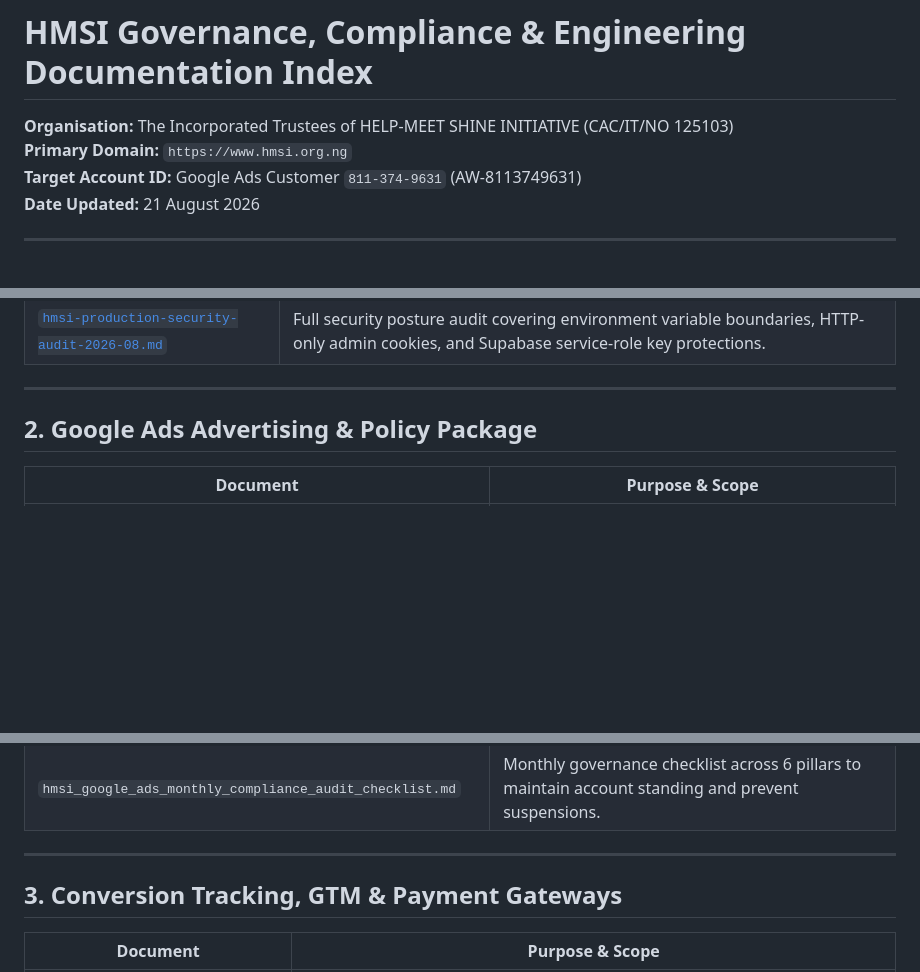
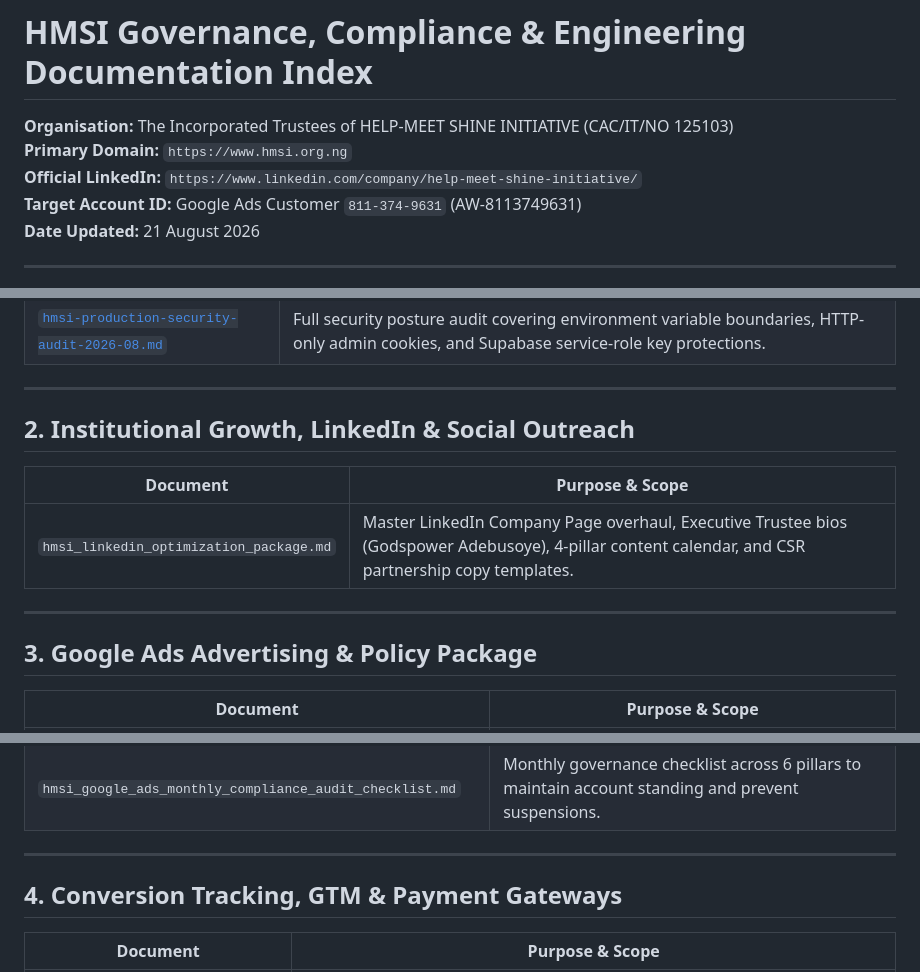
Before and after one commit to HELP-MEET-SHINE-INITIATIVE/Hmsi-ngo-web, a Markdown page: docs/README.md, 3 parts joined by grey strips. Rendered like a GitHub page; blank space fills up the shorter version.

Commit message:
docs: add LinkedIn master optimization package to documentation index

```diff
--- a/docs/README.md
+++ b/docs/README.md
@@ -2,6 +2,7 @@
 
 **Organisation:** The Incorporated Trustees of HELP-MEET SHINE INITIATIVE (CAC/IT/NO 125103)
 **Primary Domain:** `https://www.hmsi.org.ng`
+**Official LinkedIn:** `https://www.linkedin.com/company/help-meet-shine-initiative/`
 **Target Account ID:** Google Ads Customer `811-374-9631` (AW-8113749631)
 **Date Updated:** 21 August 2026
 
@@ -16,7 +17,15 @@
 
 ---
 
-## 2. Google Ads Advertising & Policy Package
+## 2. Institutional Growth, LinkedIn & Social Outreach
+
+| Document | Purpose & Scope |
+|---|---|
+| `hmsi_linkedin_optimization_package.md` | Master LinkedIn Company Page overhaul, Executive Trustee bios (Godspower Adebusoye), 4-pillar content calendar, and CSR partnership copy templates. |
+
+---
+
+## 3. Google Ads Advertising & Policy Package
 
 | Document | Purpose & Scope |
 |---|---|
@@ -29,7 +38,7 @@
 
 ---
 
-## 3. Conversion Tracking, GTM & Payment Gateways
+## 4. Conversion Tracking, GTM & Payment Gateways
 
 | Document | Purpose & Scope |
 |---|---|
```
